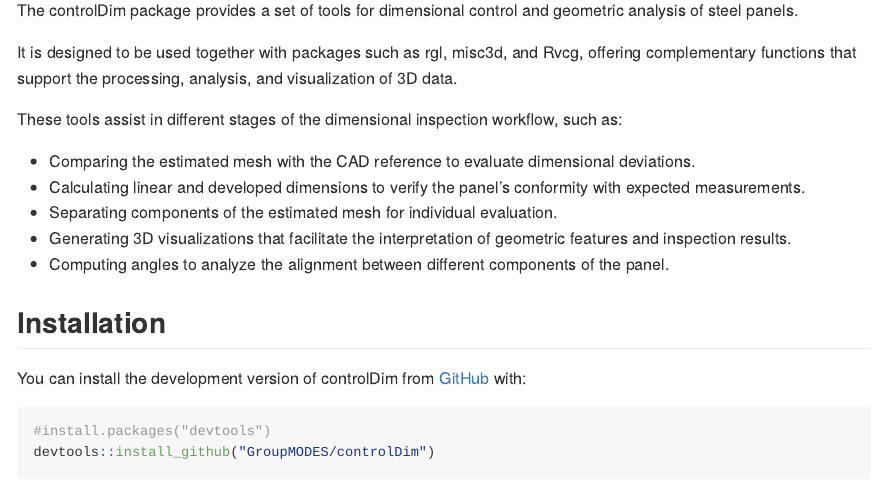
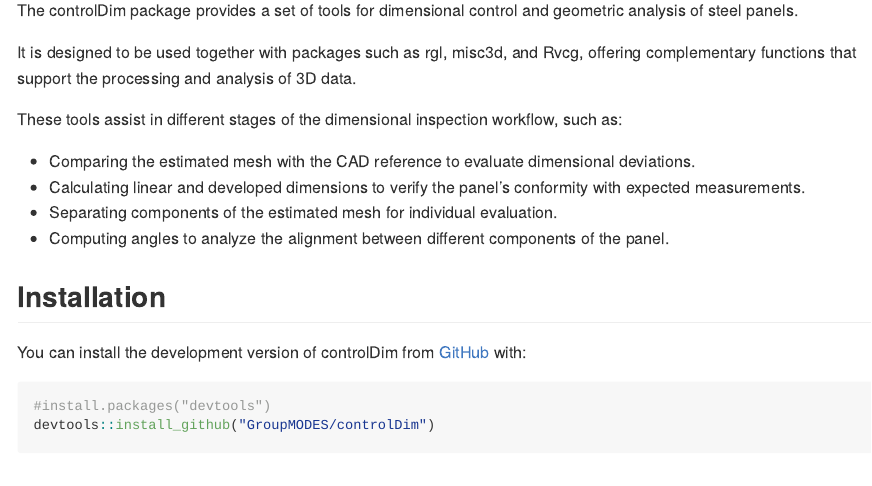
Before and after one commit to modes-cemi/dimControl, an R Markdown document (README.Rmd): the page in a window 1100 px wide, from 150 px down. Rendered offline with R 4.5, knitr and Pandoc, with nearby package versions; badge pictures from the web are left out.

Commit message:
Se elimina del README visualizacion 3D

```diff
--- a/README.Rmd
+++ b/README.Rmd
@@ -25,7 +25,7 @@ The controlDim package provides a set of tools for dimensional control and geome
 analysis of steel panels.
 
 It is designed to be used together with packages such as rgl, misc3d, and Rvcg, offering
-complementary functions that support the processing, analysis, and visualization of 3D data.
+complementary functions that support the processing and analysis of 3D data.
 
 These tools assist in different stages of the dimensional inspection workflow, such as:
 
@@ -33,8 +33,6 @@ These tools assist in different stages of the dimensional inspection workflow, s
 * Calculating linear and developed dimensions to verify the panel’s conformity with
 expected measurements.
 * Separating components of the estimated mesh for individual evaluation.
-* Generating 3D visualizations that facilitate the interpretation of geometric features
-and inspection results.
 * Computing angles to analyze the alignment between different components of the panel.
 
 ## Installation
```
Also changed, not shown: docs/pkgdown.yml, docs/reference/getBoundarySegments3.md, docs/search.json, 1 other file.
